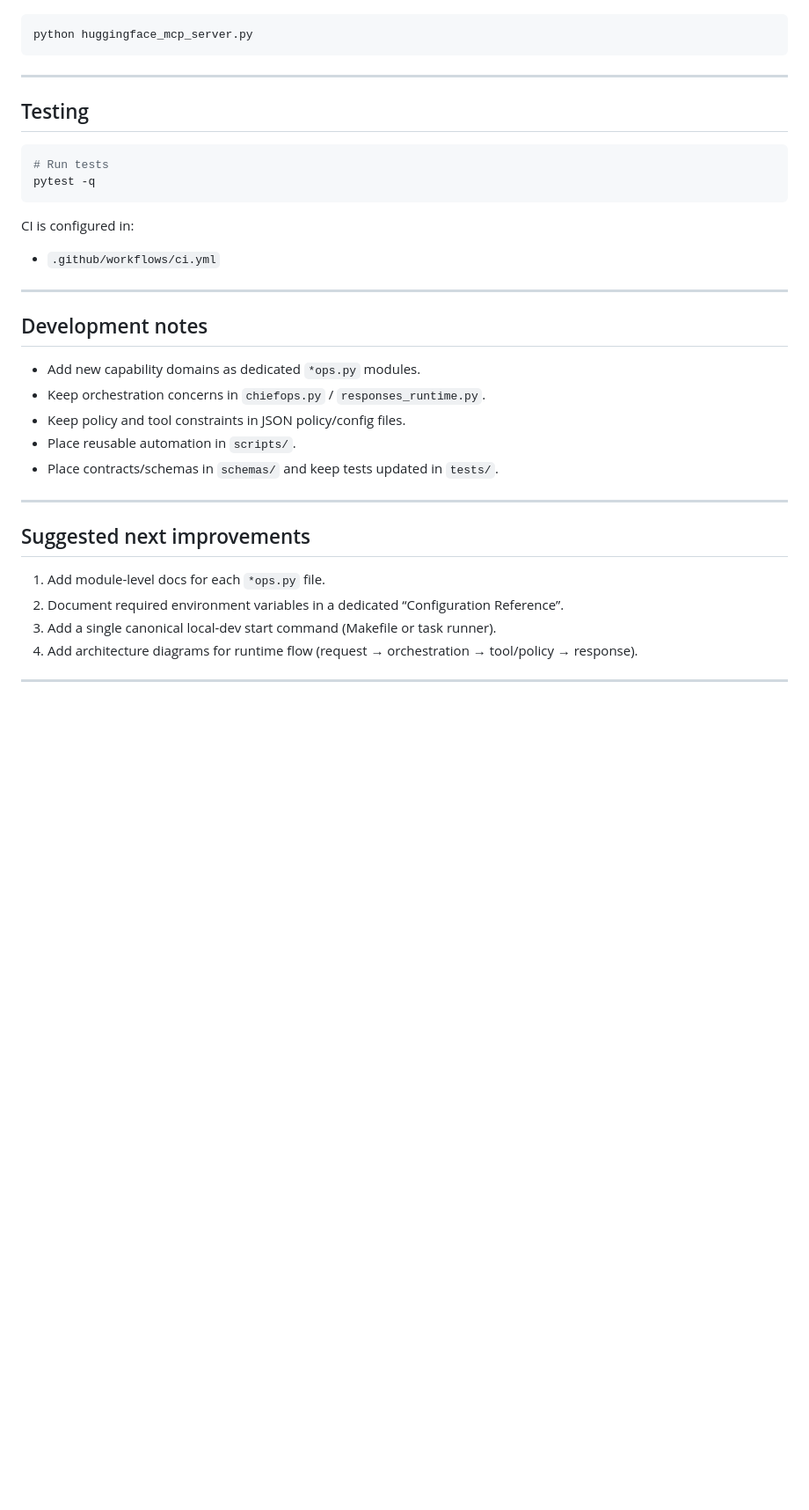
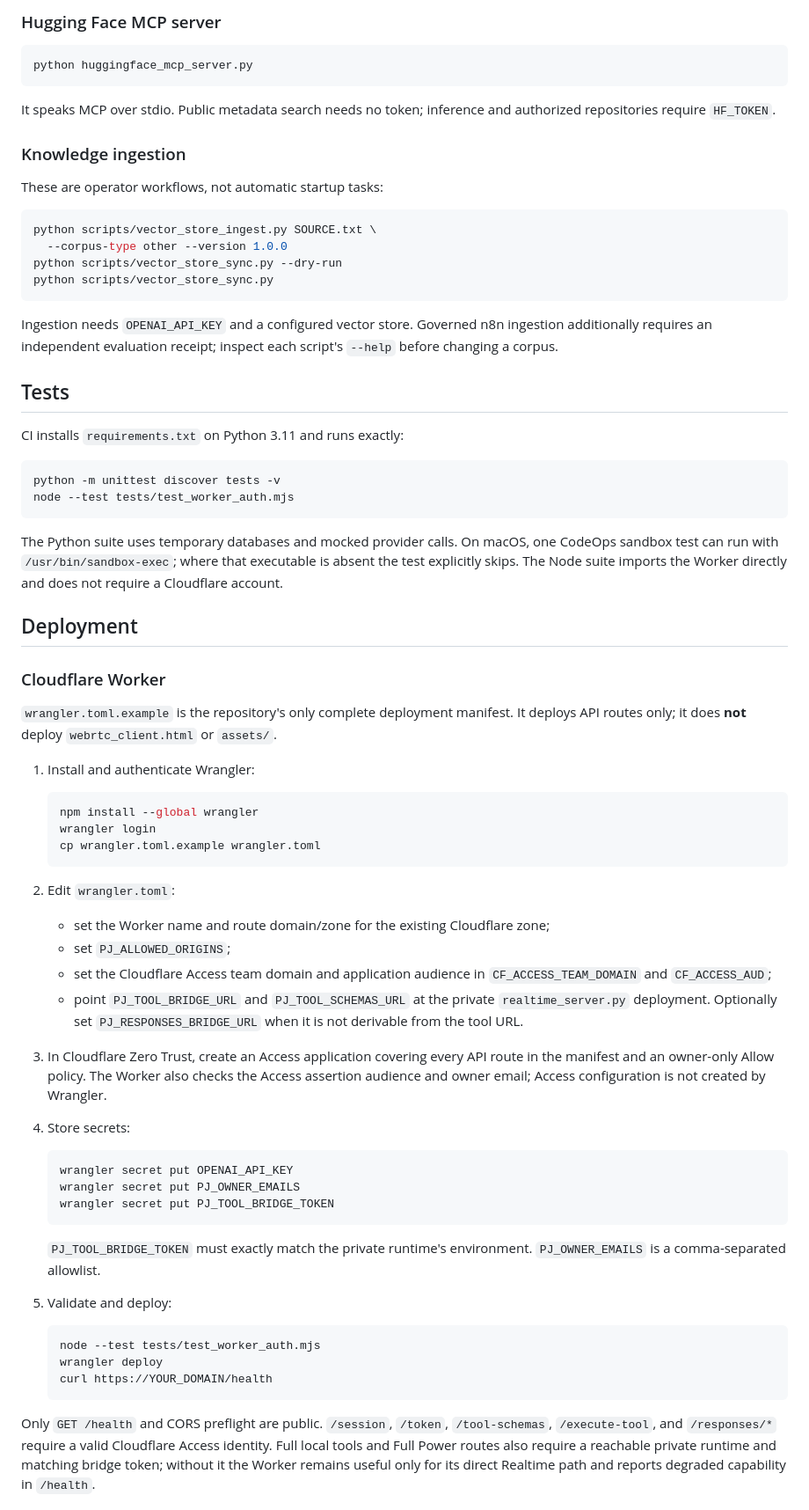
Before and after one commit to LetsVenture2021/PJ, a Markdown page: README.md, the part around one of its changes. Shown at 88% size. Drawn GitHub-style; blank space fills up the shorter version.

Commit message:
Document current app state and operations
Co-authored-by: Copilot App <223556219+Copilot@users.noreply.github.com>

````diff
--- a/README.md
+++ b/README.md
@@ -155,36 +186,93 @@ For MCP/Hugging Face integration:
+### Hugging Face MCP server
+
 ```bash
 python huggingface_mcp_server.py
 ```
 
----
+It speaks MCP over stdio. Public metadata search needs no token; inference and
+authorized repositories require `HF_TOKEN`.
 
-## Testing
+### Knowledge ingestion
+
+These are operator workflows, not automatic startup tasks:
 
 ```bash
-# Run tests
-pytest -q
+python scripts/vector_store_ingest.py SOURCE.txt \
+  --corpus-type other --version 1.0.0
+python scripts/vector_store_sync.py --dry-run
+python scripts/vector_store_sync.py
 ```
 
-CI is configured in:
-- `.github/workflows/ci.yml`
+Ingestion needs `OPENAI_API_KEY` and a configured vector store. Governed n8n
+ingestion additionally requires an independent evaluation receipt; inspect each
+script's `--help` before changing a corpus.
 
----
+## Tests
 
-## Development notes
+CI installs `requirements.txt` on Python 3.11 and runs exactly:
 
-- Add new capability domains as dedicated `*ops.py` modules.
-- Keep orchestration concerns in `chiefops.py` / `responses_runtime.py`.
-- Keep policy and tool constraints in JSON policy/config files.
-- Place reusable automation in `scripts/`.
-- Place contracts/schemas in `schemas/` and keep tests updated in `tests/`.
+```bash
+python -m unittest discover tests -v
+node --test tests/test_worker_auth.mjs
+```
 
----
+The Python suite uses temporary databases and mocked provider calls. On macOS,
+one CodeOps sandbox test can run with `/usr/bin/sandbox-exec`; where that
+executable is absent the test explicitly skips. The Node suite imports the
+Worker directly and does not require a Cloudflare account.
 
-## Suggested next improvements
+## Deployment
 
-1. Add module-level docs for each `*ops.py` file.
-2. Document required environment variables in a dedicated “Configuration Reference”.
-3. Add a single canonical local-dev start command (Makefile or task runner).
-4. Add architecture diagrams for runtime flow (request → orchestration → tool/policy → response).
+### Cloudflare Worker
 
----
+`wrangler.toml.example` is the repository's only complete deployment manifest.
+It deploys API routes only; it does **not** deploy `webrtc_client.html` or
+`assets/`.
+
+1. Install and authenticate Wrangler:
+
+   ```bash
+   npm install --global wrangler
+   wrangler login
+   cp wrangler.toml.example wrangler.toml
+   ```
+
+2. Edit `wrangler.toml`:
+   - set the Worker name and route domain/zone for the existing Cloudflare zone;
+   - set `PJ_ALLOWED_ORIGINS`;
+   - set the Cloudflare Access team domain and application audience in
+     `CF_ACCESS_TEAM_DOMAIN` and `CF_ACCESS_AUD`;
+   - point `PJ_TOOL_BRIDGE_URL` and `PJ_TOOL_SCHEMAS_URL` at the private
+     `realtime_server.py` deployment. Optionally set
+     `PJ_RESPONSES_BRIDGE_URL` when it is not derivable from the tool URL.
+
+3. In Cloudflare Zero Trust, create an Access application covering every API
+   route in the manifest and an owner-only Allow policy. The Worker also checks
+   the Access assertion audience and owner email; Access configuration is not
+   created by Wrangler.
+
+4. Store secrets:
+
+   ```bash
+   wrangler secret put OPENAI_API_KEY
+   wrangler secret put PJ_OWNER_EMAILS
+   wrangler secret put PJ_TOOL_BRIDGE_TOKEN
+   ```
+
+   `PJ_TOOL_BRIDGE_TOKEN` must exactly match the private runtime's environment.
+   `PJ_OWNER_EMAILS` is a comma-separated allowlist.
+
+5. Validate and deploy:
+
+   ```bash
+   node --test tests/test_worker_auth.mjs
+   wrangler deploy
+   curl https://YOUR_DOMAIN/health
+   ```
+
+Only `GET /health` and CORS preflight are public. `/session`, `/token`,
+`/tool-schemas`, `/execute-tool`, and `/responses/*` require a valid Cloudflare
+Access identity. Full local tools and Full Power routes also require a reachable
+private runtime and matching bridge token; without it the Worker remains useful
+only for its direct Realtime path and reports degraded capability in `/health`.
+
````
Also changed, not shown: other parts of README.md (+189 -124 lines).
